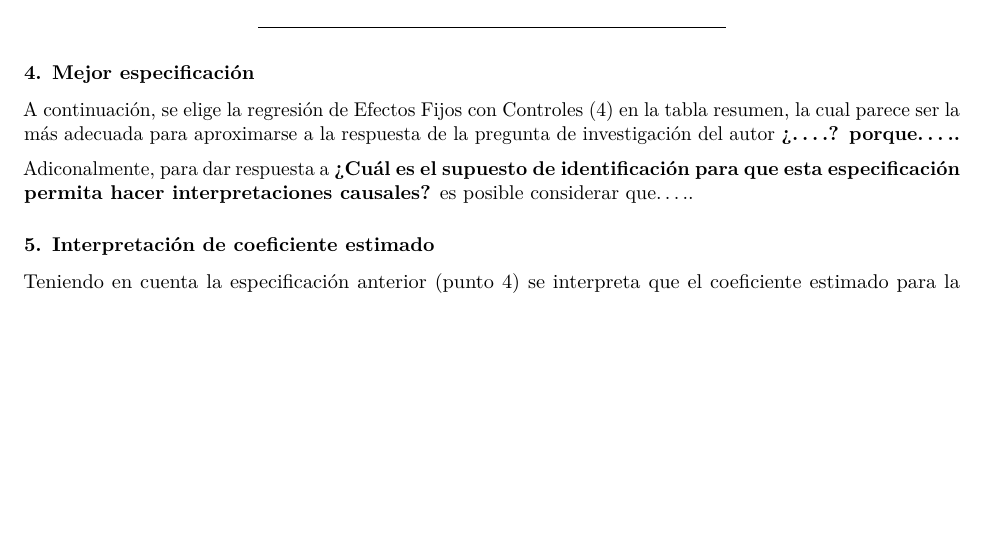
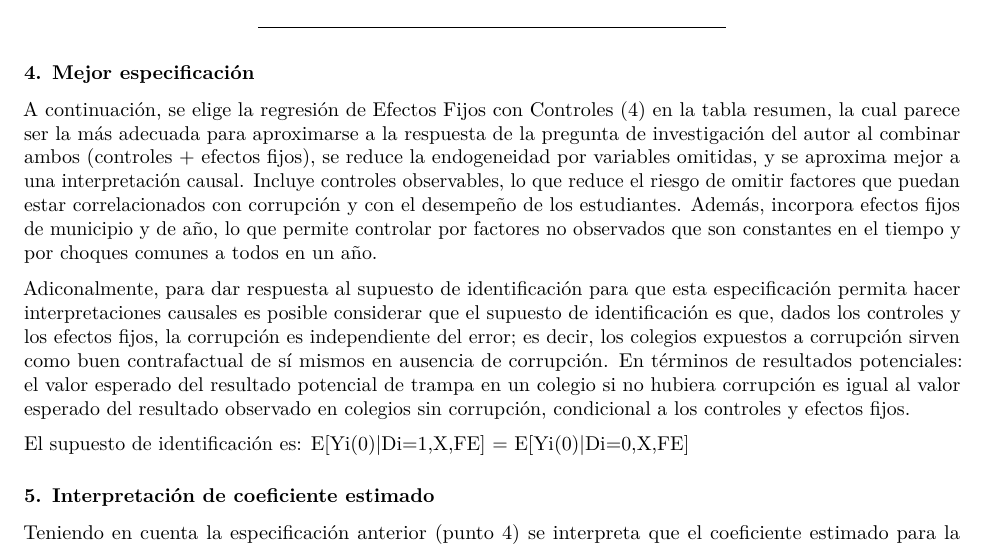
Before and after one commit to zagarciab/Talleres-Evaluacion-de-Impacto, an R Markdown document (2. Script/T1_ADI.Rmd): part of page 7 of 7, cut so that both start at the same text, the shorter picture padded with empty space. Rendered offline with R 4.5, knitr and Pandoc, then LaTeX, with nearby package versions; some code elsewhere in the file could not run offline.

Commit message:
Update T1_ADI.Rmd

```diff
--- a/2. Script/T1_ADI.Rmd
+++ b/2. Script/T1_ADI.Rmd
@@ -290,9 +290,11 @@ El supuesto de identificación es que el valor esperado de la trampa que habría
 
 ### 4. Mejor especificación
 
-A continuación, se elige la regresión de Efectos Fijos con Controles (4) en la tabla resumen, la cual parece ser la más adecuada para aproximarse a la respuesta de la pregunta de investigación del autor **¿....? porque.....**
+A continuación, se elige la regresión de Efectos Fijos con Controles (4) en la tabla resumen, la cual parece ser la más adecuada para aproximarse a la respuesta de la pregunta de investigación del autor al combinar ambos (controles + efectos fijos), se reduce la endogeneidad por variables omitidas, y se aproxima mejor a una interpretación causal. Incluye controles observables, lo que reduce el riesgo de omitir factores que puedan estar correlacionados con corrupción y con el desempeño de los estudiantes. Además, incorpora efectos fijos de municipio y de año, lo que permite controlar por factores no observados que son constantes en el tiempo y por choques comunes a todos en un año.
 
-Adiconalmente, para dar respuesta a **¿Cuál es el supuesto de identificación para que esta especificación permita hacer interpretaciones causales?** es posible considerar que.....
+Adiconalmente, para dar respuesta al supuesto de identificación para que esta especificación permita hacer interpretaciones causales es posible considerar que el supuesto de identificación es que, dados los controles y los efectos fijos, la corrupción es independiente del error; es decir, los colegios expuestos a corrupción sirven como buen contrafactual de sí mismos en ausencia de corrupción. En términos de resultados potenciales: el valor esperado del resultado potencial de trampa en un colegio si no hubiera corrupción es igual al valor esperado del resultado observado en colegios sin corrupción, condicional a los controles y efectos fijos.
+
+El supuesto de identificación es: E[Yi(0)|Di=1,X,FE] = E[Yi(0)|Di=0,X,FE]
 
 ### 5. Interpretación de coeficiente estimado
 
```
